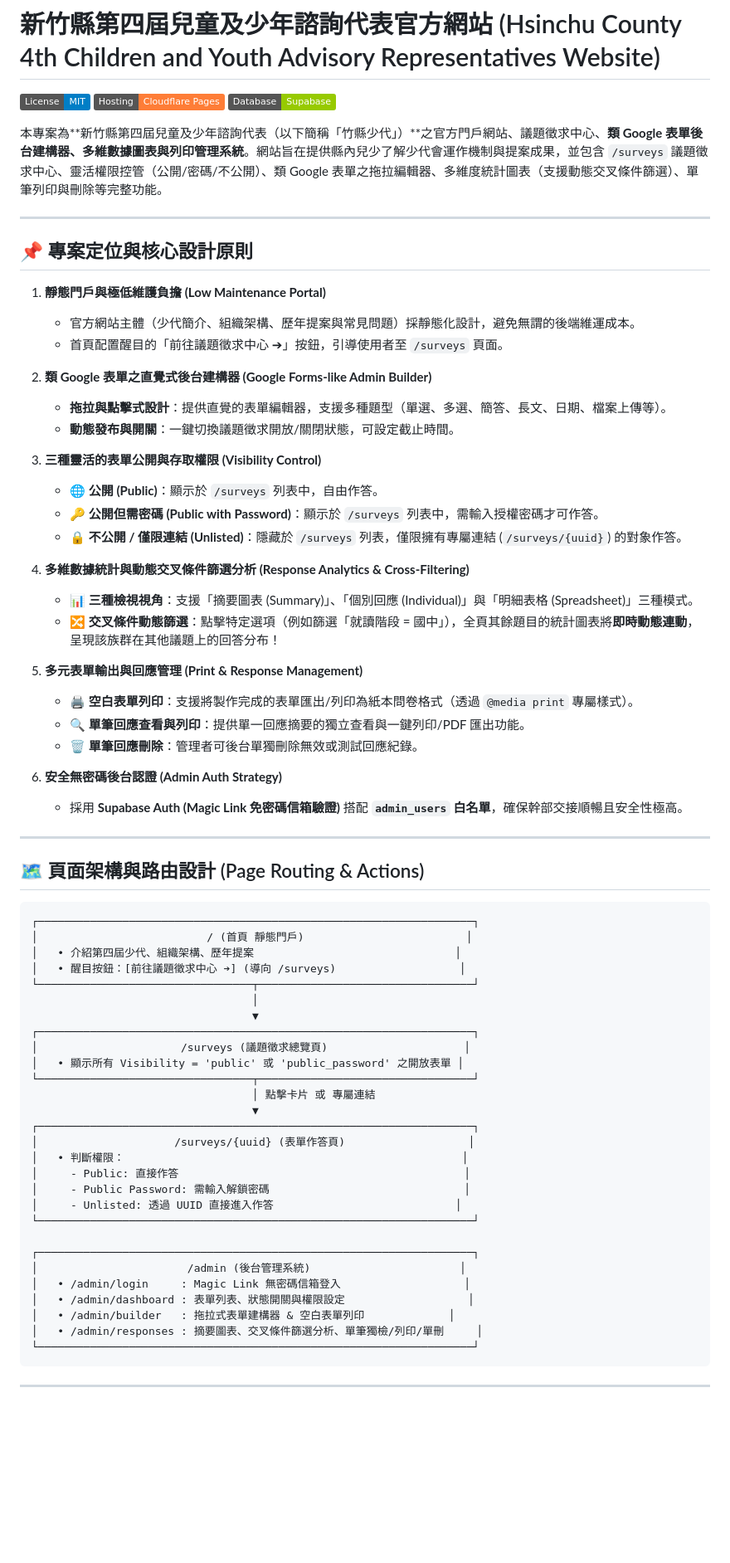
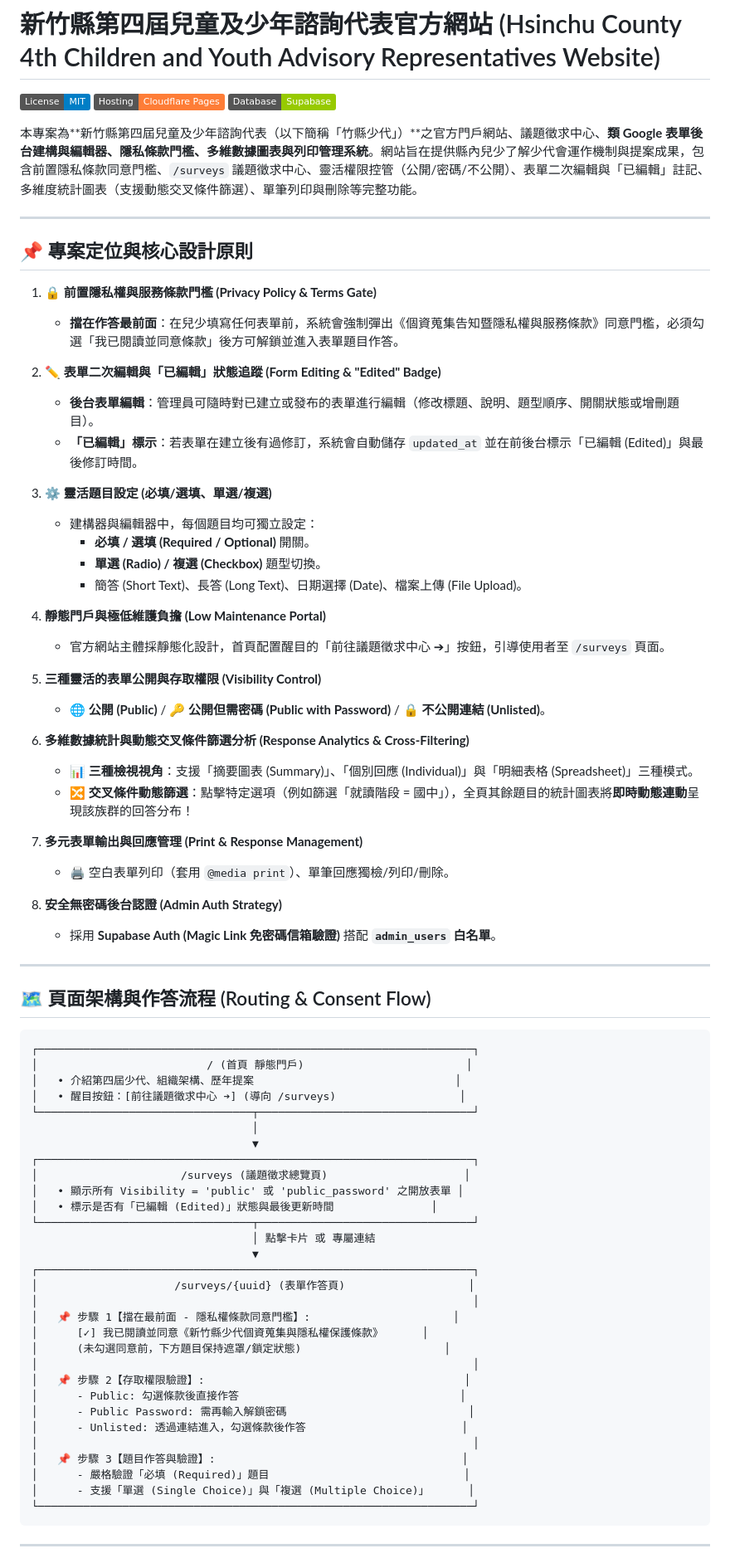
Before and after one commit to hcc-srcy/hcccr, a Markdown page: README.md, the part around one of its changes. Shown at 83% size. Drawn GitHub-style; badges without logos; blank space fills up the shorter version.

Commit message:
docs: add terms/privacy policy consent gate, form editing with 'Edited' badge, and required/optional single/multiple choice field settings

````diff
--- a/README.md
+++ b/README.md
@@ -4,40 +4,44 @@
 [![Hosting: Cloudflare Pages](https://img.shields.io/badge/Hosting-Cloudflare%20Pages-orange)](https://pages.cloudflare.com/)
 [![Database: Supabase](https://img.shields.io/badge/Database-Supabase-green)](https://supabase.com/)
 
-本專案為**新竹縣第四屆兒童及少年諮詢代表（以下簡稱「竹縣少代」）**之官方門戶網站、議題徵求中心、**類 Google 表單後台建構器、多維數據圖表與列印管理系統**。網站旨在提供縣內兒少了解少代會運作機制與提案成果，並包含 `/surveys` 議題徵求中心、靈活權限控管（公開/密碼/不公開）、類 Google 表單之拖拉編輯器、多維度統計圖表（支援動態交叉條件篩選）、單筆列印與刪除等完整功能。
+本專案為**新竹縣第四屆兒童及少年諮詢代表（以下簡稱「竹縣少代」）**之官方門戶網站、議題徵求中心、**類 Google 表單後台建構與編輯器、隱私條款門檻、多維數據圖表與列印管理系統**。網站旨在提供縣內兒少了解少代會運作機制與提案成果，包含前置隱私條款同意門檻、`/surveys` 議題徵求中心、靈活權限控管（公開/密碼/不公開）、表單二次編輯與「已編輯」註記、多維度統計圖表（支援動態交叉條件篩選）、單筆列印與刪除等完整功能。
 
 ---
 
 ## 📌 專案定位與核心設計原則
 
-1. **靜態門戶與極低維護負擔 (Low Maintenance Portal)**
-   - 官方網站主體（少代簡介、組織架構、歷年提案與常見問題）採靜態化設計，避免無謂的後端維運成本。
-   - 首頁配置醒目的「前往議題徵求中心 ➔」按鈕，引導使用者至 `/surveys` 頁面。
+1. **🔒 前置隱私權與服務條款門檻 (Privacy Policy & Terms Gate)**
+   - **擋在作答最前面**：在兒少填寫任何表單前，系統會強制彈出《個資蒐集告知暨隱私權與服務條款》同意門檻，必須勾選「我已閱讀並同意條款」後方可解鎖並進入表單題目作答。
 
-2. **類 Google 表單之直覺式後台建構器 (Google Forms-like Admin Builder)**
-   - **拖拉與點擊式設計**：提供直覺的表單編輯器，支援多種題型（單選、多選、簡答、長文、日期、檔案上傳等）。
-   - **動態發布與開關**：一鍵切換議題徵求開放/關閉狀態，可設定截止時間。
+2. **✏️ 表單二次編輯與「已編輯」狀態追蹤 (Form Editing & "Edited" Badge)**
+   - **後台表單編輯**：管理員可隨時對已建立或發布的表單進行編輯（修改標題、說明、題型順序、開關狀態或增刪題目）。
+   - **「已編輯」標示**：若表單在建立後有過修訂，系統會自動儲存 `updated_at` 並在前後台標示「已編輯 (Edited)」與最後修訂時間。
 
-3. **三種靈活的表單公開與存取權限 (Visibility Control)**
-   - 🌐 **公開 (Public)**：顯示於 `/surveys` 列表中，自由作答。
-   - 🔑 **公開但需密碼 (Public with Password)**：顯示於 `/surveys` 列表中，需輸入授權密碼才可作答。
-   - 🔒 **不公開 / 僅限連結 (Unlisted)**：隱藏於 `/surveys` 列表，僅限擁有專屬連結 (`/surveys/{uuid}`) 的對象作答。
+3. **⚙️ 靈活題目設定 (必填/選填、單選/複選)**
+   - 建構器與編輯器中，每個題目均可獨立設定：
+     - **必填 / 選填 (Required / Optional)** 開關。
+     - **單選 (Radio) / 複選 (Checkbox)** 題型切換。
+     - 簡答 (Short Text)、長答 (Long Text)、日期選擇 (Date)、檔案上傳 (File Upload)。
 
-4. **多維數據統計與動態交叉條件篩選分析 (Response Analytics & Cross-Filtering)**
+4. **靜態門戶與極低維護負擔 (Low Maintenance Portal)**
+   - 官方網站主體採靜態化設計，首頁配置醒目的「前往議題徵求中心 ➔」按鈕，引導使用者至 `/surveys` 頁面。
+
+5. **三種靈活的表單公開與存取權限 (Visibility Control)**
+   - 🌐 **公開 (Public)** / 🔑 **公開但需密碼 (Public with Password)** / 🔒 **不公開連結 (Unlisted)**。
+
+6. **多維數據統計與動態交叉條件篩選分析 (Response Analytics & Cross-Filtering)**
    - 📊 **三種檢視視角**：支援「摘要圖表 (Summary)」、「個別回應 (Individual)」與「明細表格 (Spreadsheet)」三種模式。
-   - 🔀 **交叉條件動態篩選**：點擊特定選項（例如篩選「就讀階段 = 國中」），全頁其餘題目的統計圖表將**即時動態連動**，呈現該族群在其他議題上的回答分布！
+   - 🔀 **交叉條件動態篩選**：點擊特定選項（例如篩選「就讀階段 = 國中」），全頁其餘題目的統計圖表將**即時動態連動**呈現該族群的回答分布！
 
-5. **多元表單輸出與回應管理 (Print & Response Management)**
-   - 🖨️ **空白表單列印**：支援將製作完成的表單匯出/列印為紙本問卷格式（透過 `@media print` 專屬樣式）。
-   - 🔍 **單筆回應查看與列印**：提供單一回應摘要的獨立查看與一鍵列印/PDF 匯出功能。
-   - 🗑️ **單筆回應刪除**：管理者可後台單獨刪除無效或測試回應紀錄。
+7. **多元表單輸出與回應管理 (Print & Response Management)**
+   - 🖨️ 空白表單列印（套用 `@media print`）、單筆回應獨檢/列印/刪除。
 
-6. **安全無密碼後台認證 (Admin Auth Strategy)**
-   - 採用 **Supabase Auth (Magic Link 免密碼信箱驗證)** 搭配 **`admin_users` 白名單**，確保幹部交接順暢且安全性極高。
+8. **安全無密碼後台認證 (Admin Auth Strategy)**
+   - 採用 **Supabase Auth (Magic Link 免密碼信箱驗證)** 搭配 **`admin_users` 白名單**。
 
 ---
 
-## 🗺️ 頁面架構與路由設計 (Page Routing & Actions)
+## 🗺️ 頁面架構與作答流程 (Routing & Consent Flow)
 
 ```
 ┌───────────────────────────────────────────────────────────────────┐
@@ -50,23 +54,25 @@
 ┌───────────────────────────────────────────────────────────────────┐
 │                      /surveys (議題徵求總覽頁)                     │
 │   • 顯示所有 Visibility = 'public' 或 'public_password' 之開放表單 │
+│   • 標示是否有「已編輯 (Edited)」狀態與最後更新時間               │
 └─────────────────────────────────┬─────────────────────────────────┘
                                   │ 點擊卡片 或 專屬連結
                                   ▼
 ┌───────────────────────────────────────────────────────────────────┐
 │                     /surveys/{uuid} (表單作答頁)                   │
-│   • 判斷權限：                                                    │
-│     - Public: 直接作答                                            │
-│     - Public Password: 需輸入解鎖密碼                              │
-│     - Unlisted: 透過 UUID 直接進入作答                            │
-└───────────────────────────────────────────────────────────────────┘
-
-┌───────────────────────────────────────────────────────────────────┐
-│                       /admin (後台管理系統)                       │
-│   • /admin/login     : Magic Link 無密碼信箱登入                   │
-│   • /admin/dashboard : 表單列表、狀態開關與權限設定                   │
-│   • /admin/builder   : 拖拉式表單建構器 & 空白表單列印             │
-│   • /admin/responses : 摘要圖表、交叉條件篩選分析、單筆獨檢/列印/單刪     │
+│                                                                   │
+│   📌 步驟 1【擋在最前面 - 隱私權條款同意門檻】:                      │
+│      [✓] 我已閱讀並同意《新竹縣少代個資蒐集與隱私權保護條款》      │
+│      (未勾選同意前，下方題目保持遮罩/鎖定狀態)                      │
+│                                                                   │
+│   📌 步驟 2【存取權限驗證】:                                        │
+│      - Public: 勾選條款後直接作答                                  │
+│      - Public Password: 需再輸入解鎖密碼                            │
+│      - Unlisted: 透過連結進入，勾選條款後作答                        │
+│                                                                   │
+│   📌 步驟 3【題目作答與驗證】:                                      │
+│      - 嚴格驗證「必填 (Required)」題目                              │
+│      - 支援「單選 (Single Choice)」與「複選 (Multiple Choice)」      │
 └───────────────────────────────────────────────────────────────────┘
 ```
 
````
Also changed, not shown: other parts of README.md (+44 -58 lines).
